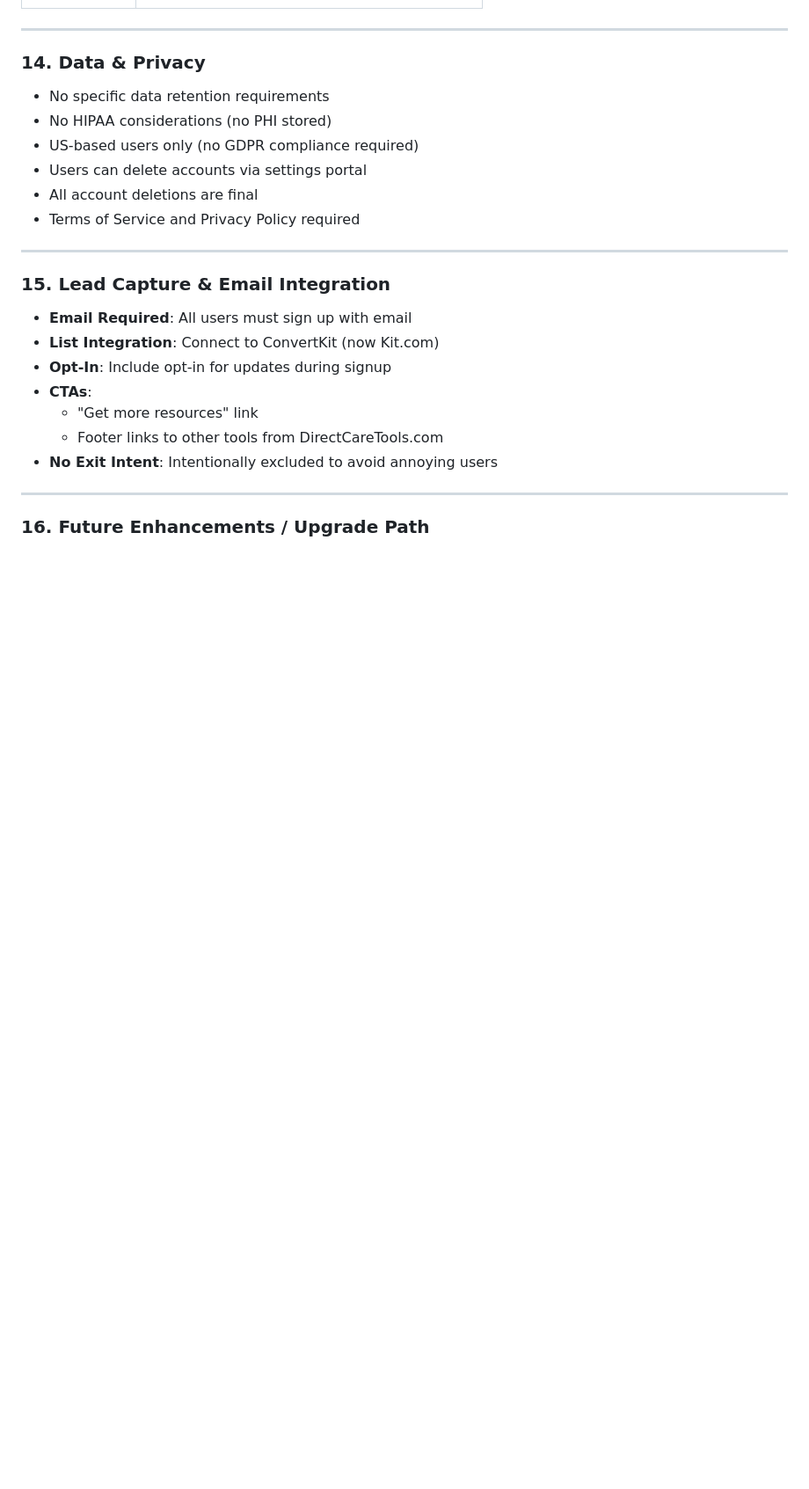
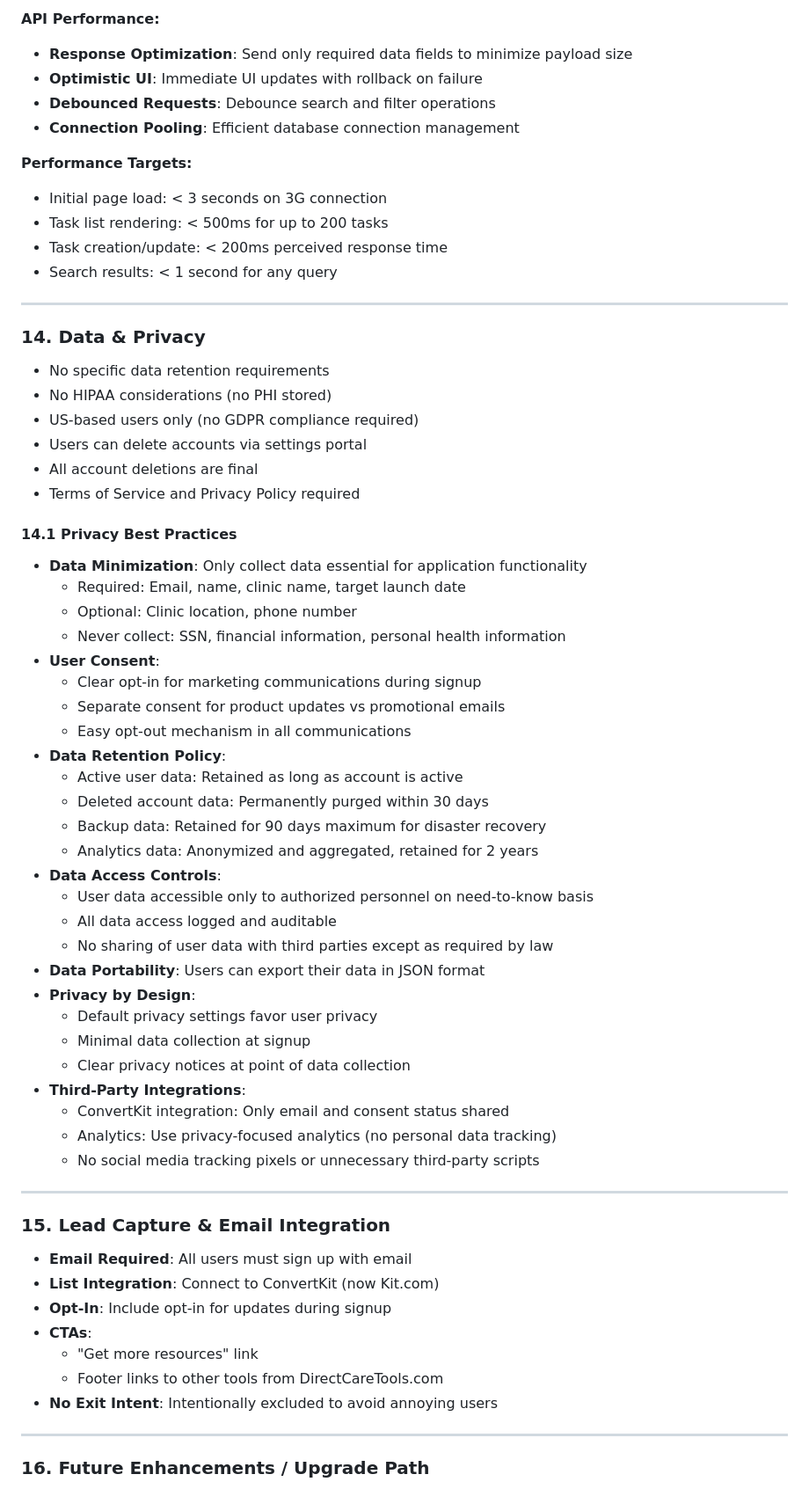
Before and after one commit to jasonmlarsen/dpcstartuptasks, a Markdown page: DPC_Startup_Task_Manager_PRD.md, the part around the change printed below. Shown: that part at 88% size. Rendered like a GitHub page; blank space fills up the shorter version.

```diff
--- a/DPC_Startup_Task_Manager_PRD.md
+++ b/DPC_Startup_Task_Manager_PRD.md
@@ -150,3 +206,15 @@ Upon first login, users complete a short setup flow:
+**API Performance:**
+- **Response Optimization**: Send only required data fields to minimize payload size
+- **Optimistic UI**: Immediate UI updates with rollback on failure
+- **Debounced Requests**: Debounce search and filter operations
+- **Connection Pooling**: Efficient database connection management
+
+**Performance Targets:**
+- Initial page load: < 3 seconds on 3G connection
+- Task list rendering: < 500ms for up to 200 tasks
+- Task creation/update: < 200ms perceived response time
+- Search results: < 1 second for any query
+
 ---
 
 ### 14. Data & Privacy
@@ -157,6 +225,35 @@ Upon first login, users complete a short setup flow:
 - Users can delete accounts via settings portal
 - All account deletions are final
 - Terms of Service and Privacy Policy required
+
+#### 14.1 Privacy Best Practices
+
+- **Data Minimization**: Only collect data essential for application functionality
+  - Required: Email, name, clinic name, target launch date
+  - Optional: Clinic location, phone number
+  - Never collect: SSN, financial information, personal health information
+- **User Consent**:
+  - Clear opt-in for marketing communications during signup
+  - Separate consent for product updates vs promotional emails
+  - Easy opt-out mechanism in all communications
+- **Data Retention Policy**:
+  - Active user data: Retained as long as account is active
+  - Deleted account data: Permanently purged within 30 days
+  - Backup data: Retained for 90 days maximum for disaster recovery
+  - Analytics data: Anonymized and aggregated, retained for 2 years
+- **Data Access Controls**:
+  - User data accessible only to authorized personnel on need-to-know basis
+  - All data access logged and auditable
+  - No sharing of user data with third parties except as required by law
+- **Data Portability**: Users can export their data in JSON format
+- **Privacy by Design**:
+  - Default privacy settings favor user privacy
+  - Minimal data collection at signup
+  - Clear privacy notices at point of data collection
+- **Third-Party Integrations**:
+  - ConvertKit integration: Only email and consent status shared
+  - Analytics: Use privacy-focused analytics (no personal data tracking)
+  - No social media tracking pixels or unnecessary third-party scripts
 
 ---
 
```
Also changed, not shown: other parts of DPC_Startup_Task_Manager_PRD.md (+56 -0 lines).
